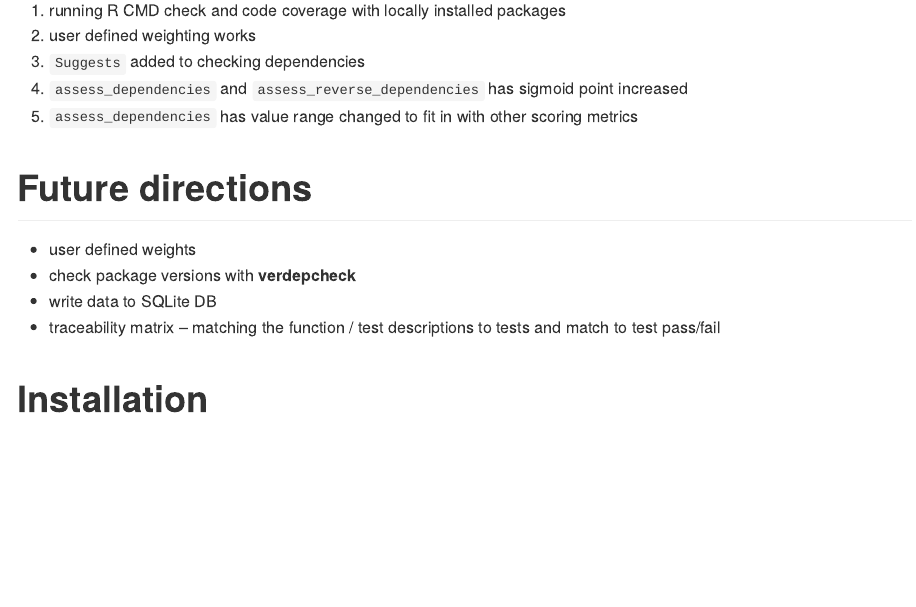
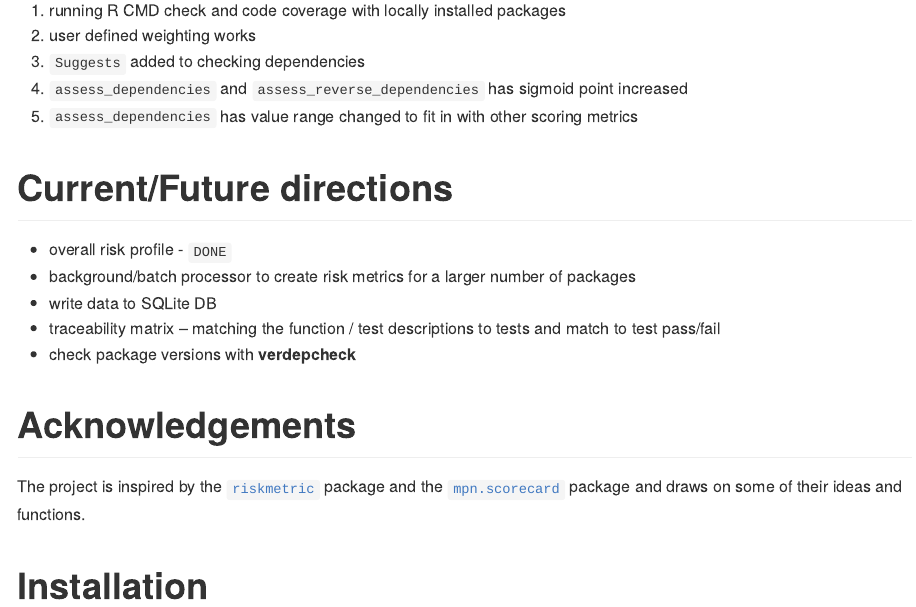
Before and after one commit to Sanofi-Public/risk.assessr, an R Markdown document (README.Rmd): the page in a window 1100 px wide, from 1310 px down. The pictures show the output file README.md that the author committed with the source, drawn offline in the style of GitHub.

Commit message:
update README

```diff
--- a/README.Rmd
+++ b/README.Rmd
@@ -68,12 +68,16 @@ This package fixes a number of errors in `pharmaR/riskmetric`
 5. `assess_dependencies` has value range changed to fit in with other scoring metrics
 
 
-# Future directions
+# Current/Future directions
 
--   user defined weights
--   check package versions with **verdepcheck**
+-   overall risk profile - `DONE`
+-   background/batch processor to create risk metrics for a larger number of packages
 -   write data to SQLite DB
 -   traceability matrix -- matching the function / test descriptions to tests and match to test pass/fail
+- check package versions with **verdepcheck**
 
+# Acknowledgements
+
+The project is inspired by the [`riskmetric`](https://github.com/pharmaR/riskmetric) package and the [`mpn.scorecard`](https://github.com/metrumresearchgroup/mpn.scorecard) package and draws on some of their ideas and functions.
 
 # Installation
```
Also changed, not shown: README.md.
